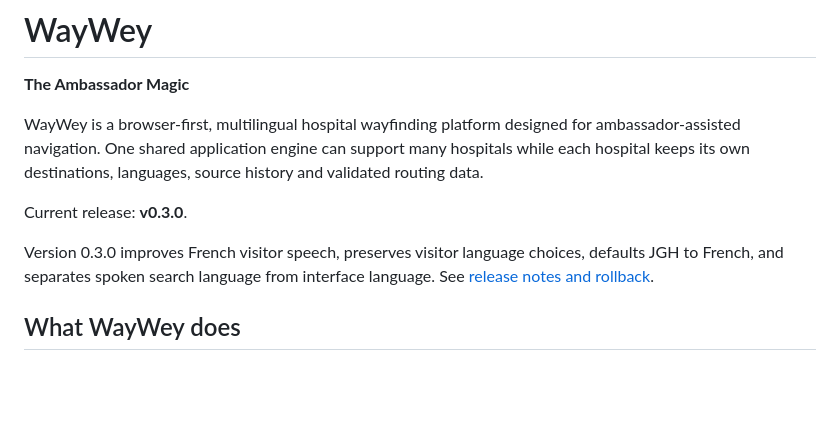
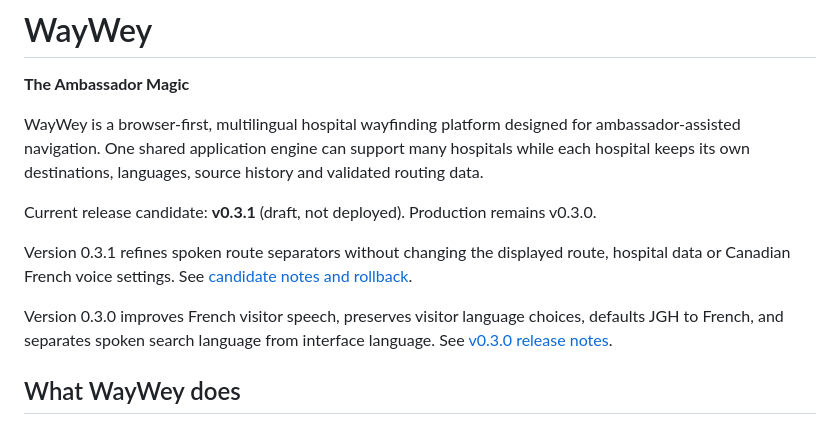
Before and after one commit to ollie61/waywey, a Markdown page: README.md, the part around the change. Rendered like a GitHub page; blank space fills up the shorter version.

Commit message:
fix(release): synchronize README candidate version with app version

```diff
--- a/README.md
+++ b/README.md
@@ -4,11 +4,11 @@
 
 WayWey is a browser-first, multilingual hospital wayfinding platform designed for ambassador-assisted navigation. One shared application engine can support many hospitals while each hospital keeps its own destinations, languages, source history and validated routing data.
 
-Current release: **v0.3.0**.
+Current release candidate: **v0.3.1** (draft, not deployed). Production remains v0.3.0.
 
-Version 0.3.0 improves French visitor speech, preserves visitor language choices,
-defaults JGH to French, and separates spoken search language from interface
-language. See [release notes and rollback](docs/MILESTONE-0.3.0.md).
+Version 0.3.1 refines spoken route separators without changing the displayed route, hospital data or Canadian French voice settings. See [candidate notes and rollback](docs/MILESTONE-0.3.1.md).
+
+Version 0.3.0 improves French visitor speech, preserves visitor language choices, defaults JGH to French, and separates spoken search language from interface language. See [v0.3.0 release notes](docs/MILESTONE-0.3.0.md).
 
 ## What WayWey does
 
```
